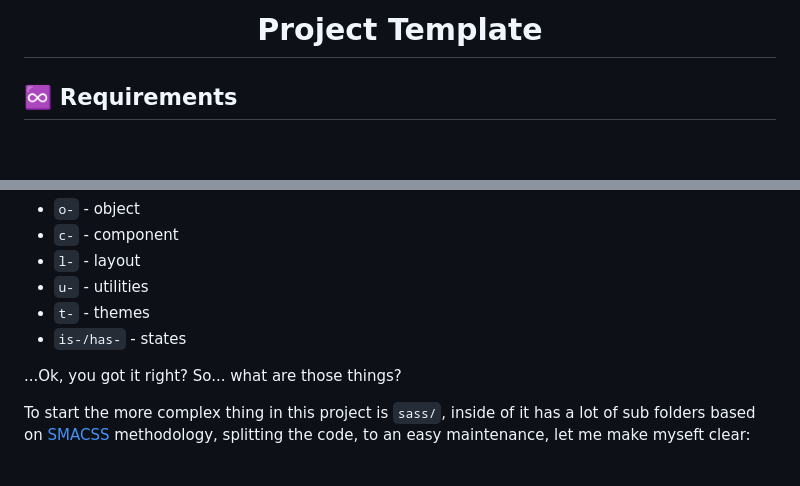
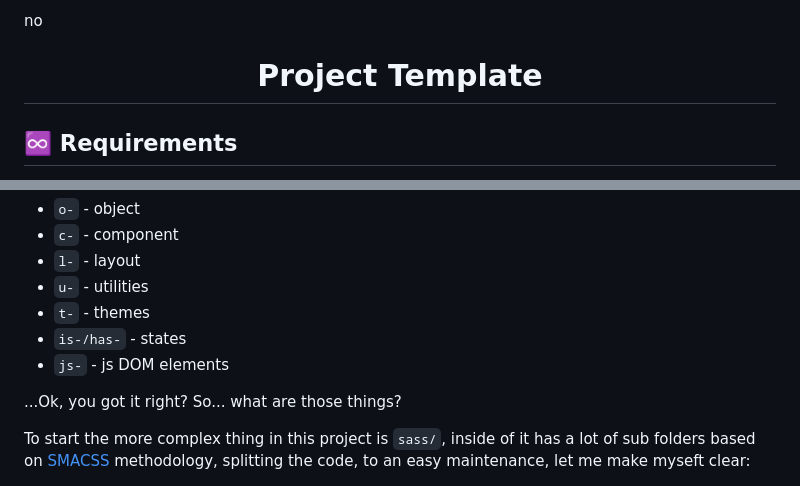
Before and after one commit to rcnald/Project-Template, a Markdown page: README.md, 2 parts joined by grey strips. Rendered like a GitHub page; blank space fills up the shorter version.

Commit message:
Update README.md
DOM elements

```diff
--- a/README.md
+++ b/README.md
@@ -1,4 +1,4 @@
-<h1 align="center">Project Template</h1>
+no<h1 align="center">Project Template</h1>
 
 ## ♾️ Requirements
 
@@ -40,6 +40,7 @@ You may questioned yourself, what's those 'letter-{name}' things on HTML classes
   - `u-` - utilities
   - `t-` - themes
   - `is-/has-` - states
+  - `js-` - js DOM elements
 
 ...Ok, you got it right? So... what are those things?
 
```
